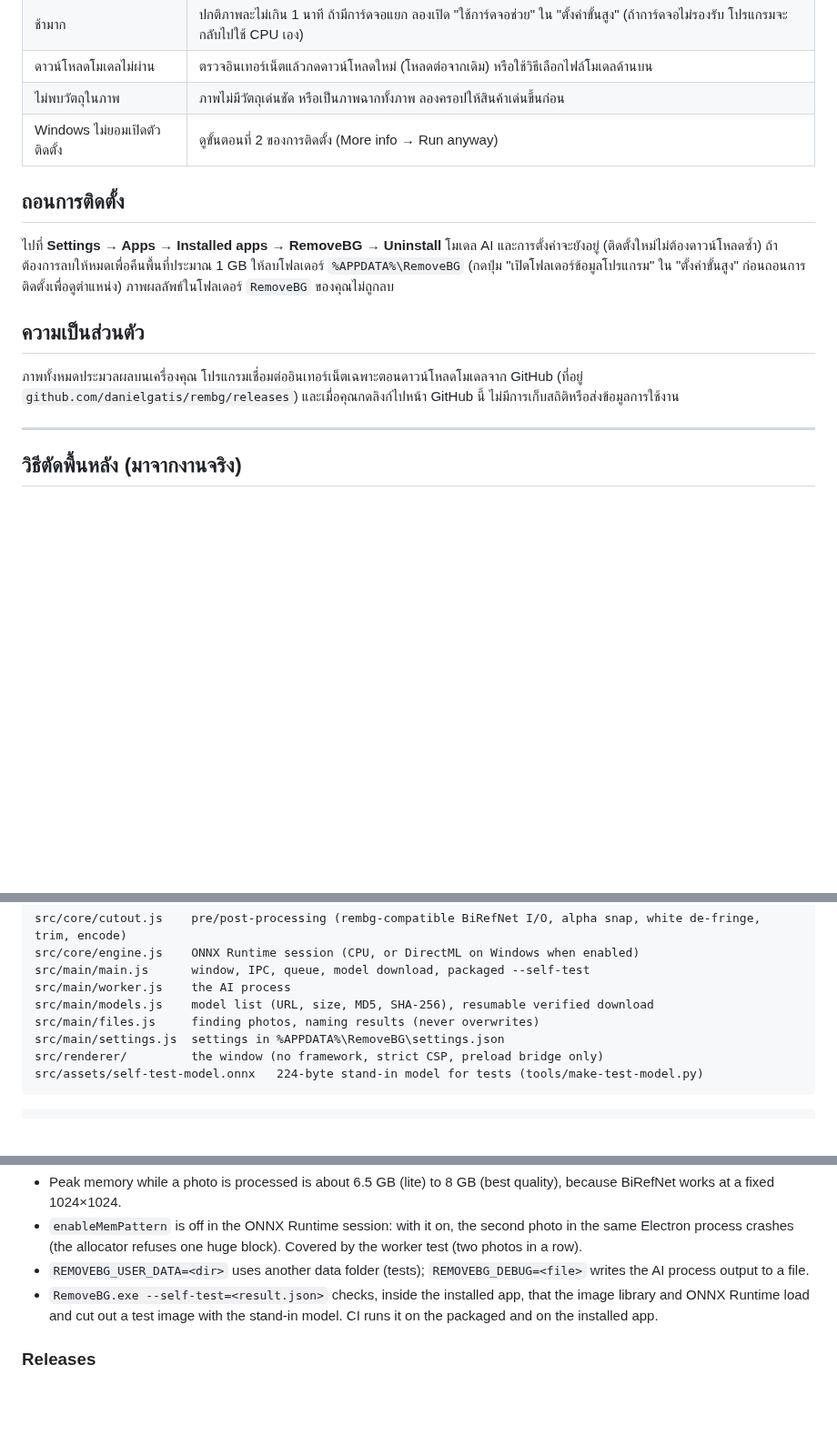
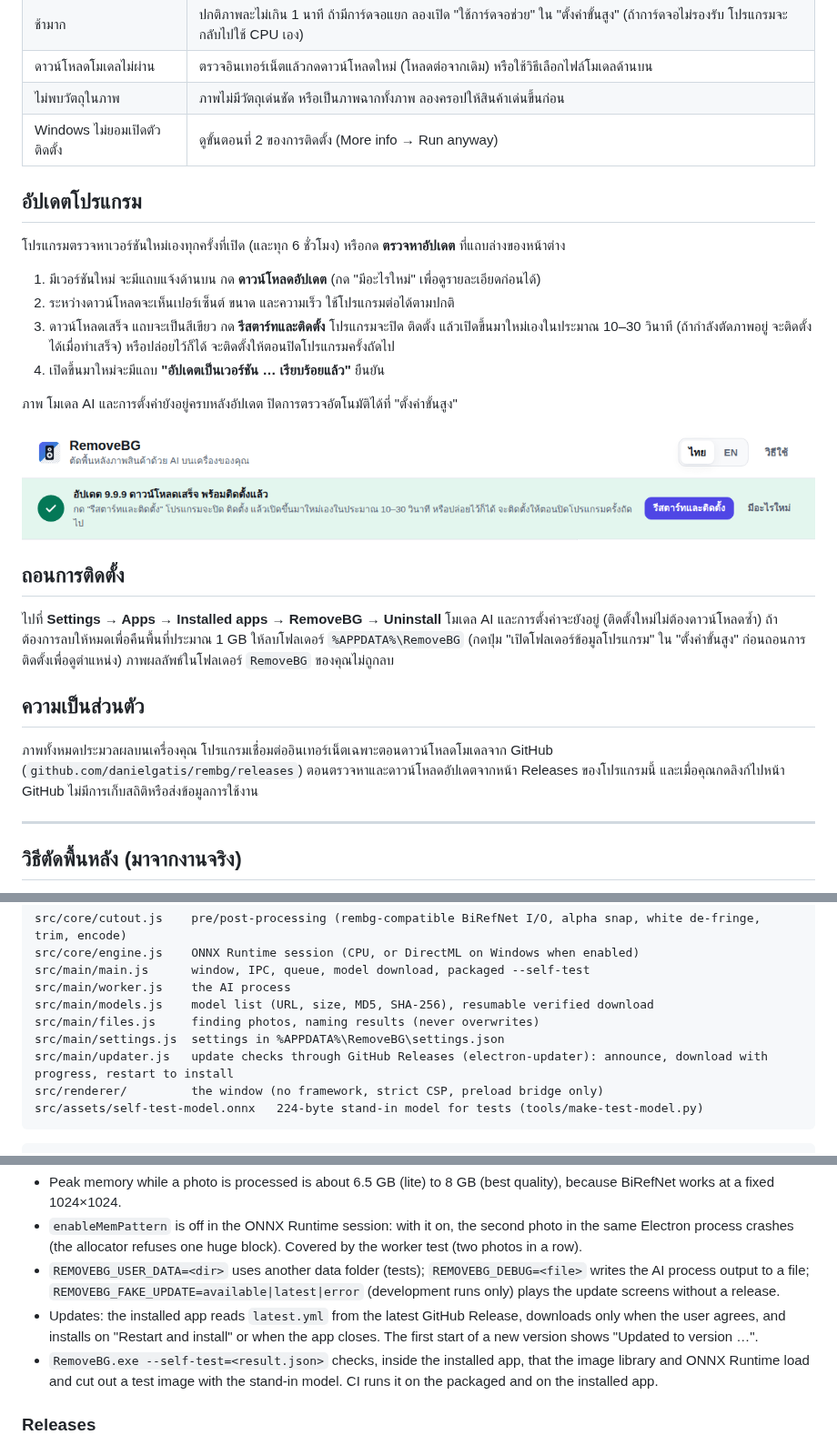
Before and after one commit to golfkung001/RemoveBG, a Markdown page: README.md, 3 parts joined by grey strips. Shown at 91% size. Drawn GitHub-style; pictures changed too: docs/images/update.png (added); blank space fills up the shorter version.

````diff
--- a/README.md
+++ b/README.md
@@ -112,6 +112,19 @@
 | ไม่พบวัตถุในภาพ | ภาพไม่มีวัตถุเด่นชัด หรือเป็นภาพฉากทั้งภาพ ลองครอปให้สินค้าเด่นขึ้นก่อน |
 | Windows ไม่ยอมเปิดตัวติดตั้ง | ดูขั้นตอนที่ 2 ของการติดตั้ง (More info → Run anyway) |
 
+## อัปเดตโปรแกรม
+
+โปรแกรมตรวจหาเวอร์ชันใหม่เองทุกครั้งที่เปิด (และทุก 6 ชั่วโมง) หรือกด **ตรวจหาอัปเดต** ที่แถบล่างของหน้าต่าง
+
+1. มีเวอร์ชันใหม่ จะมีแถบแจ้งด้านบน กด **ดาวน์โหลดอัปเดต** (กด "มีอะไรใหม่" เพื่อดูรายละเอียดก่อนได้)
+2. ระหว่างดาวน์โหลดจะเห็นเปอร์เซ็นต์ ขนาด และความเร็ว ใช้โปรแกรมต่อได้ตามปกติ
+3. ดาวน์โหลดเสร็จ แถบจะเป็นสีเขียว กด **รีสตาร์ทและติดตั้ง** โปรแกรมจะปิด ติดตั้ง แล้วเปิดขึ้นมาใหม่เองในประมาณ 10–30 วินาที (ถ้ากำลังตัดภาพอยู่ จะติดตั้งได้เมื่อทำเสร็จ) หรือปล่อยไว้ก็ได้ จะติดตั้งให้ตอนปิดโปรแกรมครั้งถัดไป
+4. เปิดขึ้นมาใหม่จะมีแถบ **"อัปเดตเป็นเวอร์ชัน … เรียบร้อยแล้ว"** ยืนยัน
+
+ภาพ โมเดล AI และการตั้งค่ายังอยู่ครบหลังอัปเดต ปิดการตรวจอัตโนมัติได้ที่ "ตั้งค่าขั้นสูง"
+
+![แถบแจ้งอัปเดตพร้อมติดตั้ง](docs/images/update.png)
+
 ## ถอนการติดตั้ง
 
 ไปที่ **Settings → Apps → Installed apps → RemoveBG → Uninstall**
@@ -120,7 +133,7 @@
 
 ## ความเป็นส่วนตัว
 
-ภาพทั้งหมดประมวลผลบนเครื่องคุณ โปรแกรมเชื่อมต่ออินเทอร์เน็ตเฉพาะตอนดาวน์โหลดโมเดลจาก GitHub (ที่อยู่ `github.com/danielgatis/rembg/releases`) และเมื่อคุณกดลิงก์ไปหน้า GitHub นี้ ไม่มีการเก็บสถิติหรือส่งข้อมูลการใช้งาน
+ภาพทั้งหมดประมวลผลบนเครื่องคุณ โปรแกรมเชื่อมต่ออินเทอร์เน็ตเฉพาะตอนดาวน์โหลดโมเดลจาก GitHub (`github.com/danielgatis/rembg/releases`) ตอนตรวจหาและดาวน์โหลดอัปเดตจากหน้า Releases ของโปรแกรมนี้ และเมื่อคุณกดลิงก์ไปหน้า GitHub ไม่มีการเก็บสถิติหรือส่งข้อมูลการใช้งาน
 
 ---
 
@@ -145,6 +158,7 @@ src/main/worker.js    the AI process
 src/main/models.js    model list (URL, size, MD5, SHA-256), resumable verified download
 src/main/files.js     finding photos, naming results (never overwrites)
 src/main/settings.js  settings in %APPDATA%\RemoveBG\settings.json
+src/main/updater.js   update checks through GitHub Releases (electron-updater): announce, download with progress, restart to install
 src/renderer/         the window (no framework, strict CSP, preload bridge only)
 src/assets/self-test-model.onnx   224-byte stand-in model for tests (tools/make-test-model.py)
 ```
@@ -160,7 +174,8 @@ npm run dist      # Windows installer in dist/ (run on Windows)
 Notes:
 - Peak memory while a photo is processed is about 6.5 GB (lite) to 8 GB (best quality), because BiRefNet works at a fixed 1024×1024.
 - `enableMemPattern` is off in the ONNX Runtime session: with it on, the second photo in the same Electron process crashes (the allocator refuses one huge block). Covered by the worker test (two photos in a row).
-- `REMOVEBG_USER_DATA=<dir>` uses another data folder (tests); `REMOVEBG_DEBUG=<file>` writes the AI process output to a file.
+- `REMOVEBG_USER_DATA=<dir>` uses another data folder (tests); `REMOVEBG_DEBUG=<file>` writes the AI process output to a file; `REMOVEBG_FAKE_UPDATE=available|latest|error` (development runs only) plays the update screens without a release.
+- Updates: the installed app reads `latest.yml` from the latest GitHub Release, downloads only when the user agrees, and installs on "Restart and install" or when the app closes. The first start of a new version shows "Updated to version …".
 - `RemoveBG.exe --self-test=<result.json>` checks, inside the installed app, that the image library and ONNX Runtime load and cut out a test image with the stand-in model. CI runs it on the packaged and on the installed app.
 
 ### Releases
````
Also changed, not shown: 13 other files.
